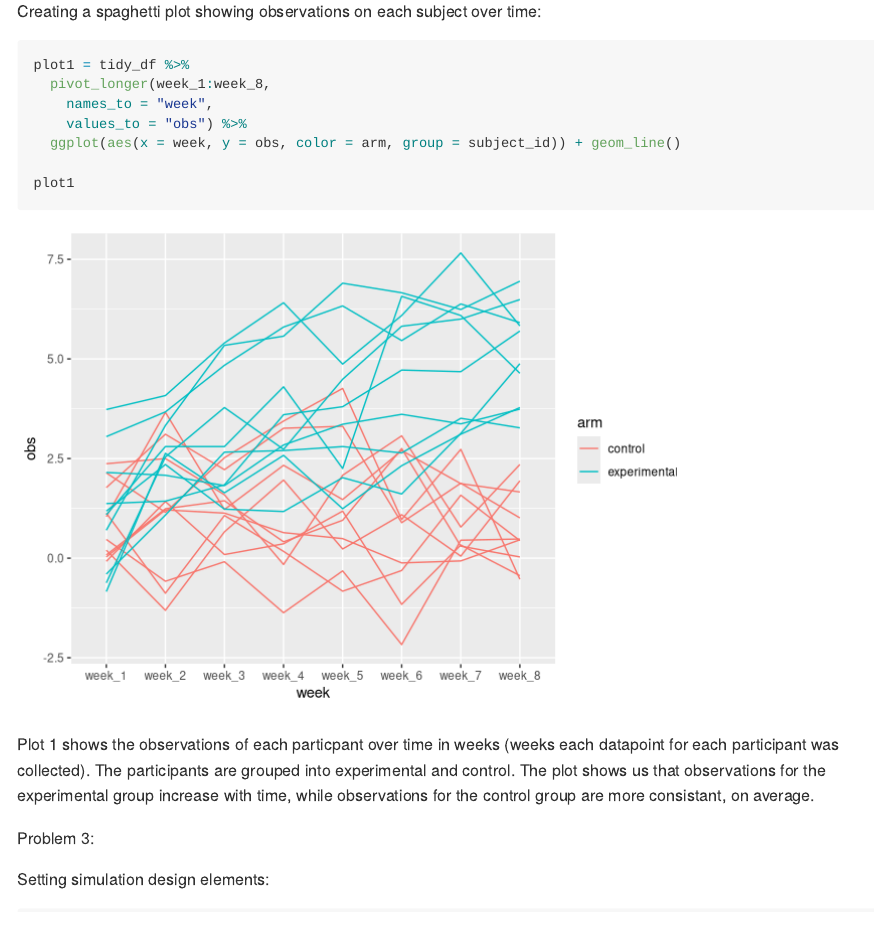
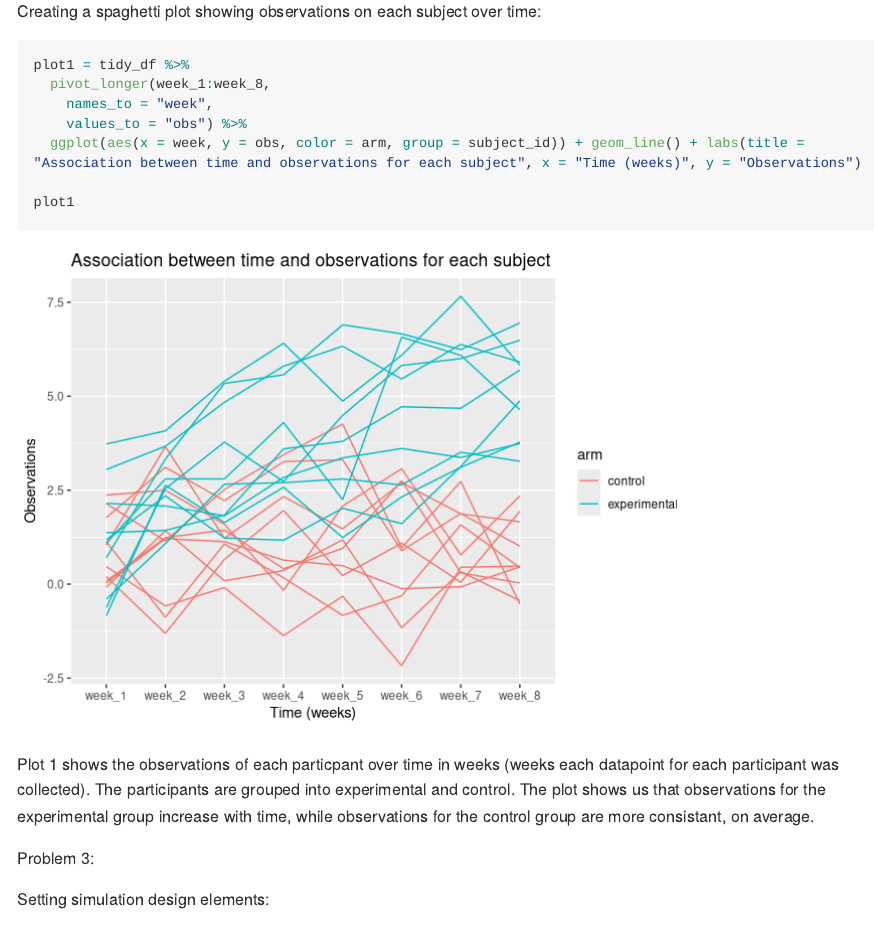
Before and after one commit to jaioberoi/p8105_hw5_jo2570, an R Markdown document (hw5_jo2570.Rmd): the page in a window 1100 px wide, from 990 px down. Rendered offline with R 4.5, knitr and Pandoc, with nearby package versions; some code elsewhere in the file could not run offline; long lines of code are wrapped; column names are cleaned by a stand-in for the janitor package.

Commit message:
add labels to plot 1 in problem 2

````diff
--- a/hw5_jo2570.Rmd
+++ b/hw5_jo2570.Rmd
@@ -60,7 +60,7 @@ plot1 = tidy_df %>%
   pivot_longer(week_1:week_8,
     names_to = "week",
     values_to = "obs") %>%
-  ggplot(aes(x = week, y = obs, color = arm, group = subject_id)) + geom_line()
+  ggplot(aes(x = week, y = obs, color = arm, group = subject_id)) + geom_line() + labs(title = "Association between time and observations for each subject", x = "Time (weeks)", y = "Observations")
 
 plot1
 ```
````
Also changed, not shown: hw5_jo2570.md, hw5_jo2570_files/figure-gfm/unnamed-chunk-4-1.png.
